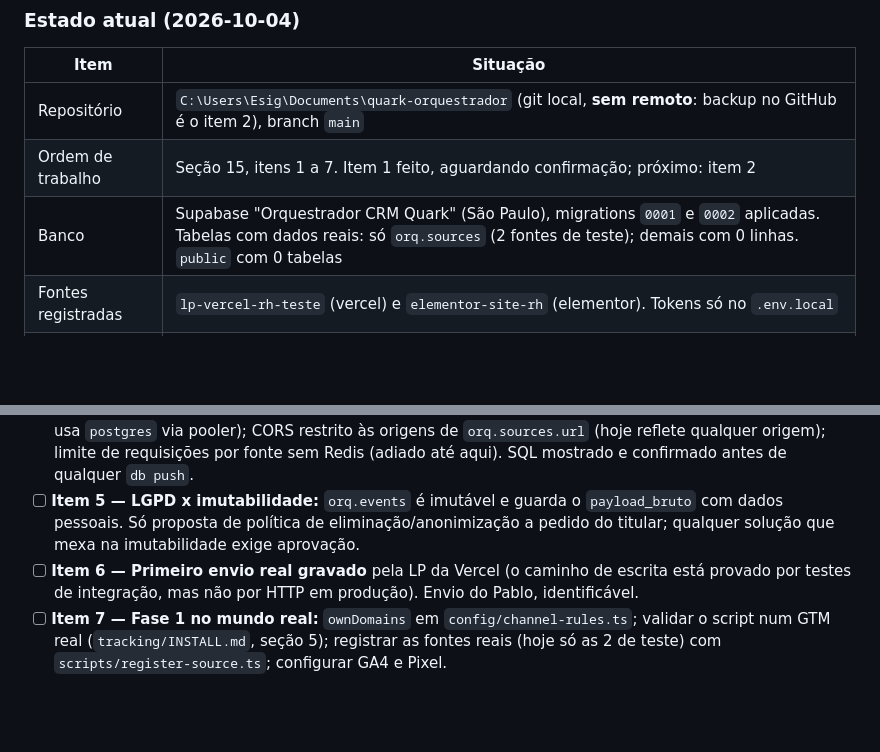
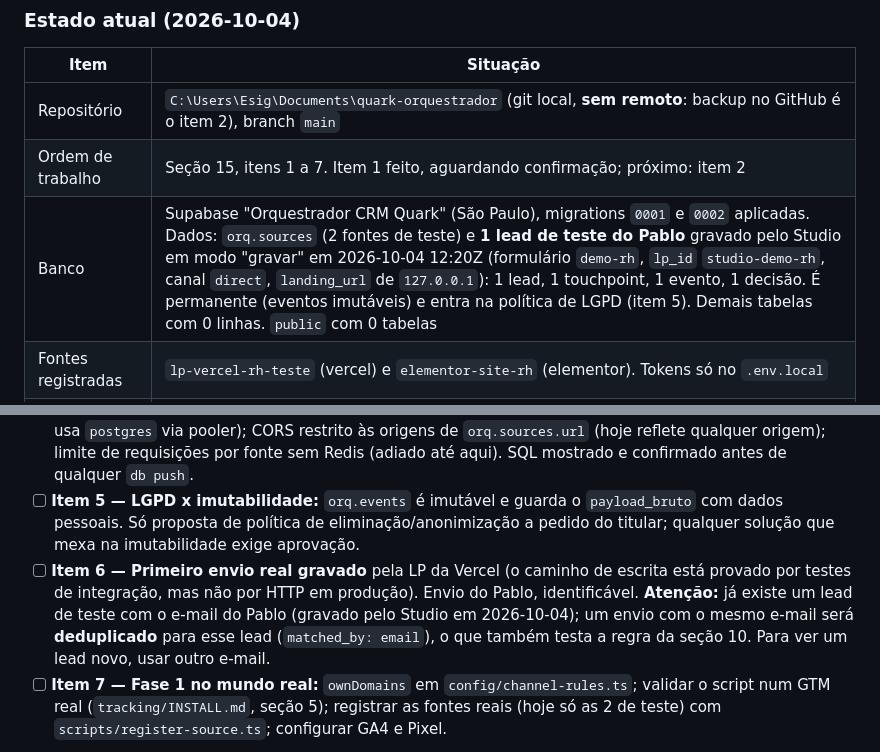
Before and after one commit to pablomenezzes/quark-orquestrador, a Markdown page: orquestrador-marketing-quark.md, 2 parts joined by grey strips. Drawn GitHub-style; blank space fills up the shorter version.

Commit message:
MD: registra lead de teste gravado pelo Studio e nota de dedupe para o item 6
Co-Authored-By: Claude Sonnet 5.5 <noreply@anthropic.com>

```diff
--- a/orquestrador-marketing-quark.md
+++ b/orquestrador-marketing-quark.md
@@ -656,7 +656,7 @@ Registro vivo. Atualizar a cada sessão.
 |---|---|
 | Repositório | `C:\Users\Esig\Documents\quark-orquestrador` (git local, **sem remoto**: backup no GitHub é o item 2), branch `main` |
 | Ordem de trabalho | Seção 15, itens 1 a 7. Item 1 feito, aguardando confirmação; próximo: item 2 |
-| Banco | Supabase "Orquestrador CRM Quark" (São Paulo), migrations `0001` e `0002` aplicadas. Tabelas com dados reais: só `orq.sources` (2 fontes de teste); demais com 0 linhas. `public` com 0 tabelas |
+| Banco | Supabase "Orquestrador CRM Quark" (São Paulo), migrations `0001` e `0002` aplicadas. Dados: `orq.sources` (2 fontes de teste) e **1 lead de teste do Pablo** gravado pelo Studio em modo "gravar" em 2026-10-04 12:20Z (formulário `demo-rh`, `lp_id` `studio-demo-rh`, canal `direct`, `landing_url` de `127.0.0.1`): 1 lead, 1 touchpoint, 1 evento, 1 decisão. É permanente (eventos imutáveis) e entra na política de LGPD (item 5). Demais tabelas com 0 linhas. `public` com 0 tabelas |
 | Fontes registradas | `lp-vercel-rh-teste` (vercel) e `elementor-site-rh` (elementor). Tokens só no `.env.local` |
 | Produção | `https://quark-orquestrador.vercel.app/api/ingest`, `gru1`, modo sombra, Deployment Protection ligada |
 | Testes | 184 passando (unitários, integração em transação com rollback, Studio). Os de integração dependem do `.env.local` |
@@ -707,7 +707,7 @@ Ordem vigente: **seção 15, itens 1 a 7**. As pendências abaixo apontam para o
 - [ ] **Item 3 / P-01 — Como as fontes reais atravessam a Deployment Protection?** Com a proteção ligada, o navegador do visitante e o webhook do Elementor recebem o muro de login da Vercel. Análise pendente do nível ativo e das opções (a) *Protection Bypass for Automation* (só aceitável se o segredo não ficar exposto em página pública), (b) domínio próprio com a proteção desligada só nesse projeto, (c) proxy mínimo, (d) proteção padrão (previews protegidos, produção pública) com a defesa na aplicação. **Nada é implementado antes da aprovação.**
 - [ ] **Item 4 — Segurança para abrir ao público:** papel de banco com privilégio mínimo (hoje o endpoint usa `postgres` via pooler); CORS restrito às origens de `orq.sources.url` (hoje reflete qualquer origem); limite de requisições por fonte sem Redis (adiado até aqui). SQL mostrado e confirmado antes de qualquer `db push`.
 - [ ] **Item 5 — LGPD x imutabilidade:** `orq.events` é imutável e guarda o `payload_bruto` com dados pessoais. Só proposta de política de eliminação/anonimização a pedido do titular; qualquer solução que mexa na imutabilidade exige aprovação.
-- [ ] **Item 6 — Primeiro envio real gravado** pela LP da Vercel (o caminho de escrita está provado por testes de integração, mas não por HTTP em produção). Envio do Pablo, identificável.
+- [ ] **Item 6 — Primeiro envio real gravado** pela LP da Vercel (o caminho de escrita está provado por testes de integração, mas não por HTTP em produção). Envio do Pablo, identificável. **Atenção:** já existe um lead de teste com o e-mail do Pablo (gravado pelo Studio em 2026-10-04); um envio com o mesmo e-mail será **deduplicado** para esse lead (`matched_by: email`), o que também testa a regra da seção 10. Para ver um lead novo, usar outro e-mail.
 - [ ] **Item 7 — Fase 1 no mundo real:** `ownDomains` em `config/channel-rules.ts`; validar o script num GTM real (`tracking/INSTALL.md`, seção 5); registrar as fontes reais (hoje só as 2 de teste) com `scripts/register-source.ts`; configurar GA4 e Pixel.
 
 **Depois dos 7 itens (não iniciar antes)**
```
